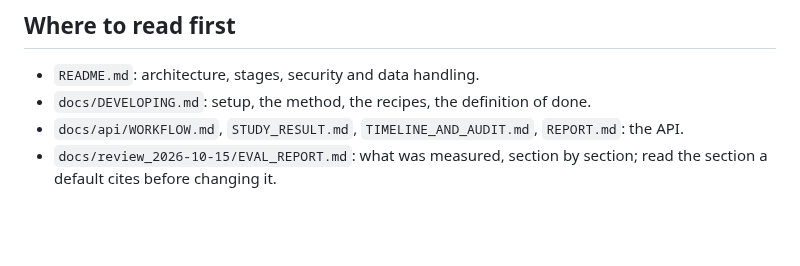
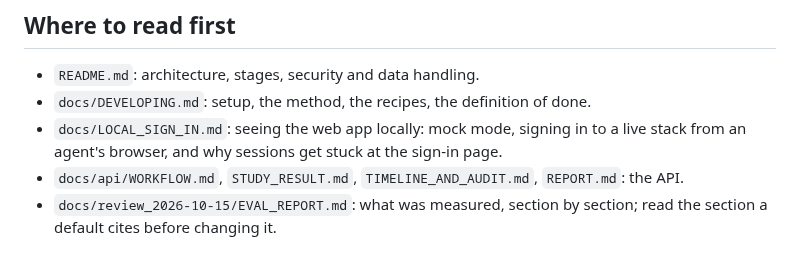
Before and after one commit to bryanrg22/Basis_Info, a Markdown page: AGENTS.md, the part around the change. Rendered like a GitHub page; blank space fills up the shorter version.

```diff
--- a/AGENTS.md
+++ b/AGENTS.md
@@ -138,6 +138,8 @@ client-data guard on every commit.
 
 - `README.md`: architecture, stages, security and data handling.
 - `docs/DEVELOPING.md`: setup, the method, the recipes, the definition of done.
+- `docs/LOCAL_SIGN_IN.md`: seeing the web app locally: mock mode, signing in to a live stack
+  from an agent's browser, and why sessions get stuck at the sign-in page.
 - `docs/api/WORKFLOW.md`, `STUDY_RESULT.md`, `TIMELINE_AND_AUDIT.md`, `REPORT.md`: the API.
 - `docs/review_2026-10-15/EVAL_REPORT.md`: what was measured, section by section; read the
   section a default cites before changing it.
```
Also changed, not shown: docs/DEVELOPING.md (+2 -0 lines), docs/LOCAL_SIGN_IN.md (added, +169 -0 lines).
